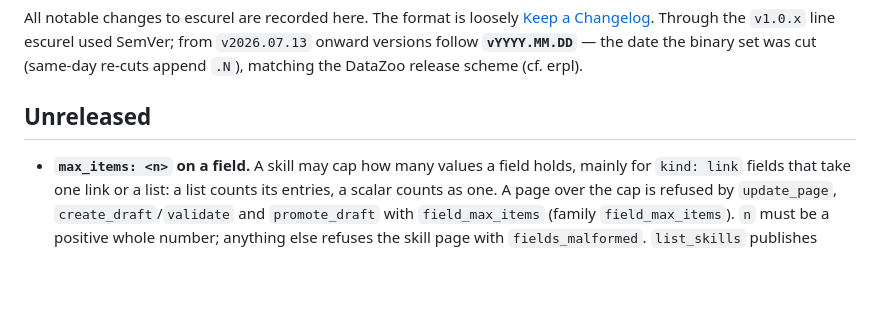
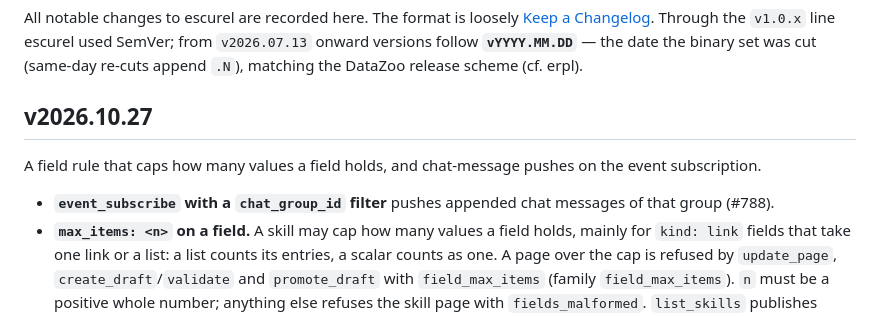
Before and after one commit to DataZooDE/escurel, a Markdown page: CHANGELOG.md, the part around the change. Rendered like a GitHub page; blank space fills up the shorter version.

Commit message:
CHANGELOG: v2026.10.27
Co-Authored-By: Claude Opus 5.5 <noreply@anthropic.com>
Claude-Session: https://claude.ai/code/session_01EqCfXJb5WRqV9Mz4ZkdkjZ

```diff
--- a/CHANGELOG.md
+++ b/CHANGELOG.md
@@ -6,8 +6,11 @@ loosely [Keep a Changelog](https://keepachangelog.com/). Through the
 follow **`vYYYY.MM.DD`** — the date the binary set was cut (same-day
 re-cuts append `.N`), matching the DataZoo release scheme (cf. erpl).
 
-## Unreleased
+## v2026.10.27
 
+A field rule that caps how many values a field holds, and chat-message pushes on the event subscription.
+
+- **`event_subscribe` with a `chat_group_id` filter** pushes appended chat messages of that group (#788).
 - **`max_items: <n>` on a field.** A skill may cap how many values a field holds, mainly for `kind: link` fields that take
   one link or a list: a list counts its entries, a scalar counts as one. A page over the cap is refused by `update_page`,
   `create_draft`/`validate` and `promote_draft` with `field_max_items` (family `field_max_items`). `n` must be a positive
```
